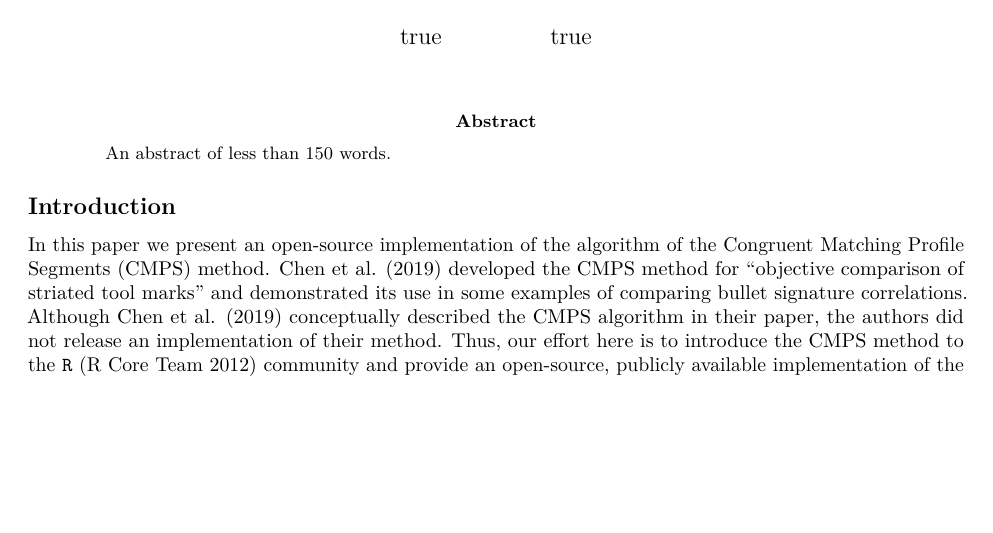
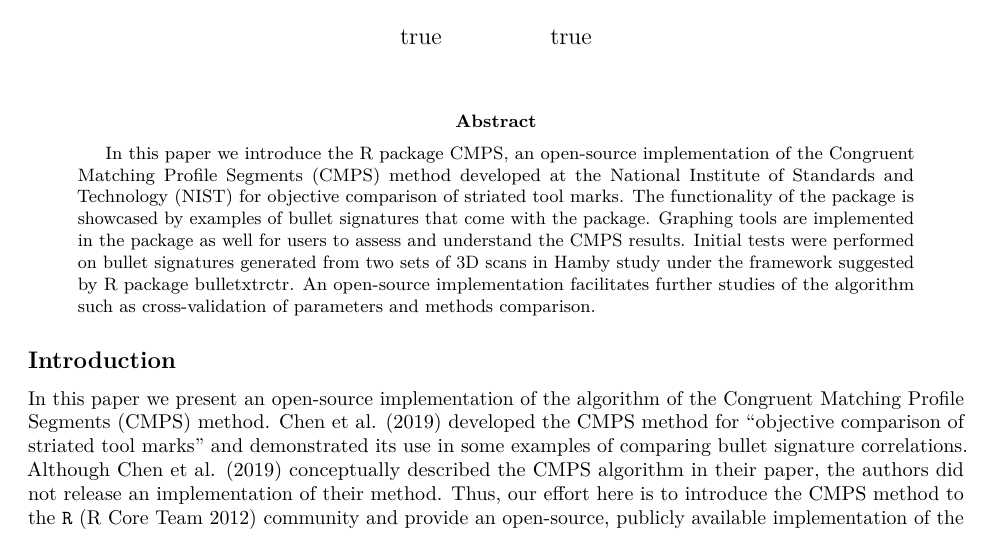
Before and after one commit to willju-wangqian/CMPSpaper, an R Markdown document (CMPSpaper_writing/CMPSpaper_writing.Rmd): part of page 1 of 14, cut so that both start at the same text, the shorter picture padded with empty space. Rendered offline with R 4.5, knitr and Pandoc, then LaTeX, with nearby package versions; drawn as R Markdown's standard PDF in place of the format the file asks for; some code elsewhere in the file could not run offline; a font, style sheet, LaTeX package, included part or bibliography that could not be used is replaced or left out.

Commit message:
added the abstract

```diff
--- a/CMPSpaper_writing/CMPSpaper_writing.Rmd
+++ b/CMPSpaper_writing/CMPSpaper_writing.Rmd
@@ -33,7 +33,7 @@ author:
 thanks: |
   This work was partially funded by the Center for Statistics and Applications in Forensic Evidence (CSAFE) through Cooperative Agreement 70NANB20H019 between NIST and Iowa State University, which includes activities carried out at Carnegie Mellon University, Duke University, University of California Irvine, University of Virginia, West Virginia University, University of Pennsylvania, Swarthmore College and University of Nebraska, Lincoln.
 abstract: >
-  An abstract of less than 150 words.
+  In this paper we introduce the R package CMPS, an open-source implementation of the Congruent Matching Profile Segments (CMPS) method developed at the National Institute of Standards and Technology (NIST) for objective comparison of striated tool marks. The functionality of the package is showcased by examples of bullet signatures that come with the package. Graphing tools are implemented in the package as well for users to assess and understand the CMPS results. Initial tests were performed on bullet signatures generated from two sets of 3D scans in Hamby study under the framework suggested by R package bulletxtrctr. An open-source implementation facilitates further studies of the algorithm such as cross-validation of parameters and methods comparison.
 preamble: |
   % Any extra LaTeX you need in the preamble
 
```
